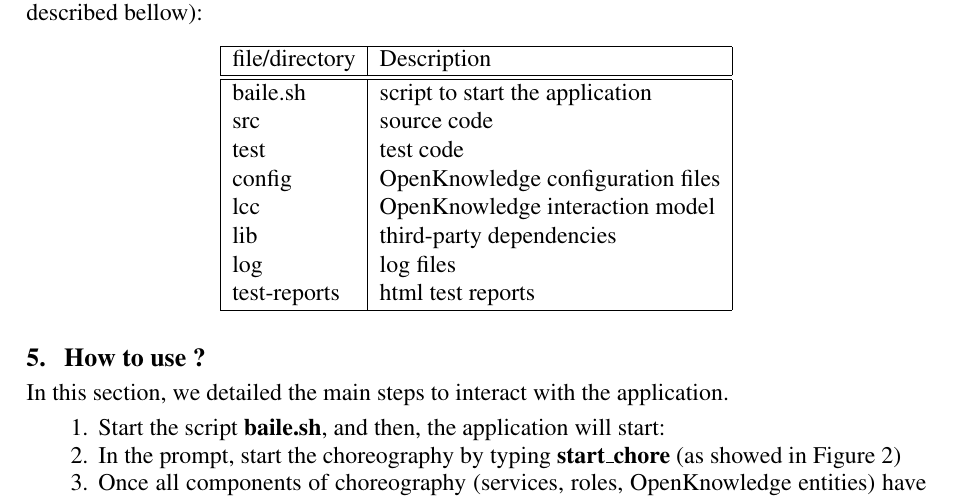
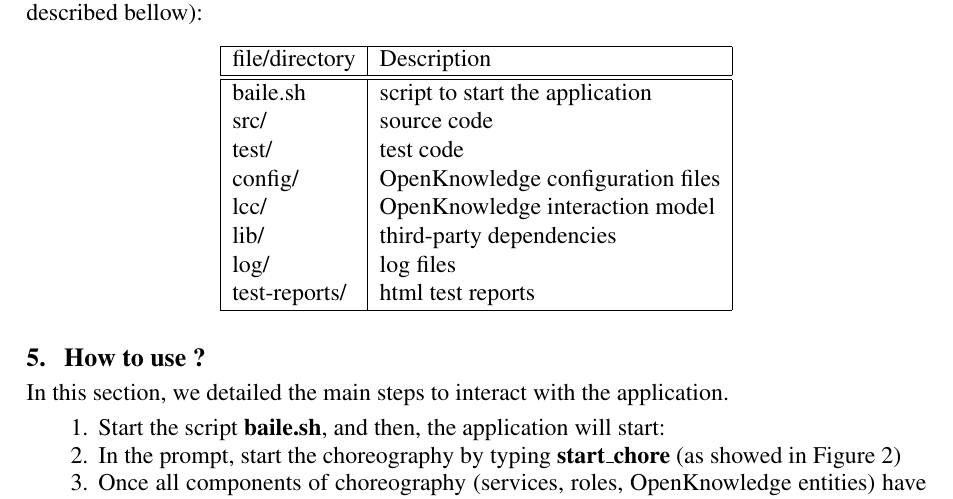
Before and after one commit to choreos/Baile-V-V-Prototype, a LaTeX document (user-guide/user-guide.tex): part of page 2 of 5, cut so that both start at the same text. Compiled offline with pdfLaTeX.

Commit message:
almost nothing

```diff
--- a/user-guide/user-guide.tex
+++ b/user-guide/user-guide.tex
@@ -87,13 +87,13 @@ Our prototype are structure in the following files and directories (just the mos
   \hline
   \hline
   baile.sh & script to start the application \\
-  src & source code \\
-  test & test code \\
-  config & OpenKnowledge configuration files \\
-  lcc & OpenKnowledge interaction model \\
-  lib & third-party dependencies \\
-  log & log files \\
-  test-reports & html test reports \\
+  src/ & source code \\
+  test/ & test code \\
+  config/ & OpenKnowledge configuration files \\
+  lcc/ & OpenKnowledge interaction model \\
+  lib/ & third-party dependencies \\
+  log/ & log files \\
+  test-reports/ & html test reports \\
   \hline
   \end{tabular}
   \end{table}
```
Also changed, not shown: user-guide/user-guide.pdf, 3 other files.
